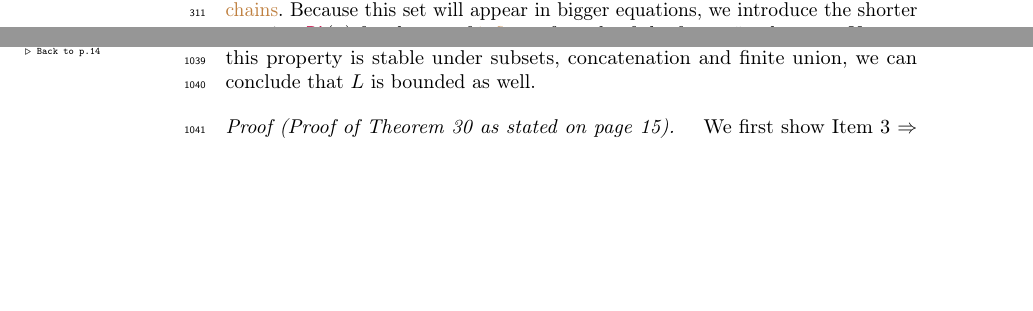
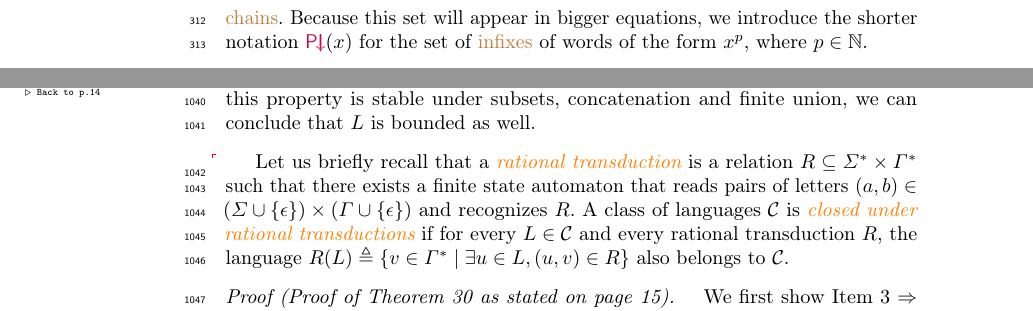
Before and after one commit to AliaumeL/word-ordering-wqo, a LaTeX paper (wqo-on-words.lncs.tex, which reads src/appendix.tex): two parts of pages 8 and 30 of 31 before the commit and two parts of pages 9 and 30 of 31 after it, joined at a grey line, cut so that both start at the same text, the shorter picture padded with empty space. Compiled offline with pdfLaTeX; a LaTeX package or settings file that is missing is left out.

```diff
--- a/src/appendix.tex
+++ b/src/appendix.tex
@@ -711,6 +711,16 @@
     we can conclude that $L$ is bounded as well.
 \end{proofof}
 
+
+\AP Let us briefly recall that a \intro{rational transduction} is a relation $R
+\subseteq \Sigma^* \times \Gamma^*$ such that there exists a finite state
+automaton that reads pairs of letters $(a,b) \in (\Sigma \cup \set{\epsilon})
+\times (\Gamma \cup \set{\epsilon})$ and recognizes $R$. A class of languages
+$\mathcal{C}$ is \intro{closed under rational transductions} if for every $L
+\in \mathcal{C}$ and every rational transduction $R$, the language $R(L)
+\defined \set{v \in \Gamma^* \mid \exists u \in L, (u,v) \in R}$ also belongs
+to $\mathcal{C}$.
+
 \begin{proofof}{infix-wqo-is-emptiness:thm}
 	We first show \cref{emptiness-decidable} $\Rightarrow$ \cref{wqo-infix-decidable}. We aim to make the inclusion test of \cref{bounded-language:eq} of \cref{bounded-language:thm} effective.
 	Let $R(n,m,N_0) \defined \bigcup_{x,y \in \Sigma^{\leq n}} \bigcup_{u \in
```
Also changed, not shown: src/amalgam.tex (+1 -1 lines), src/conclusion.tex (+3 -3 lines), src/infixes.tex (+2 -1 lines), src/introduction.tex (+1 -1 lines), 1 other file.
